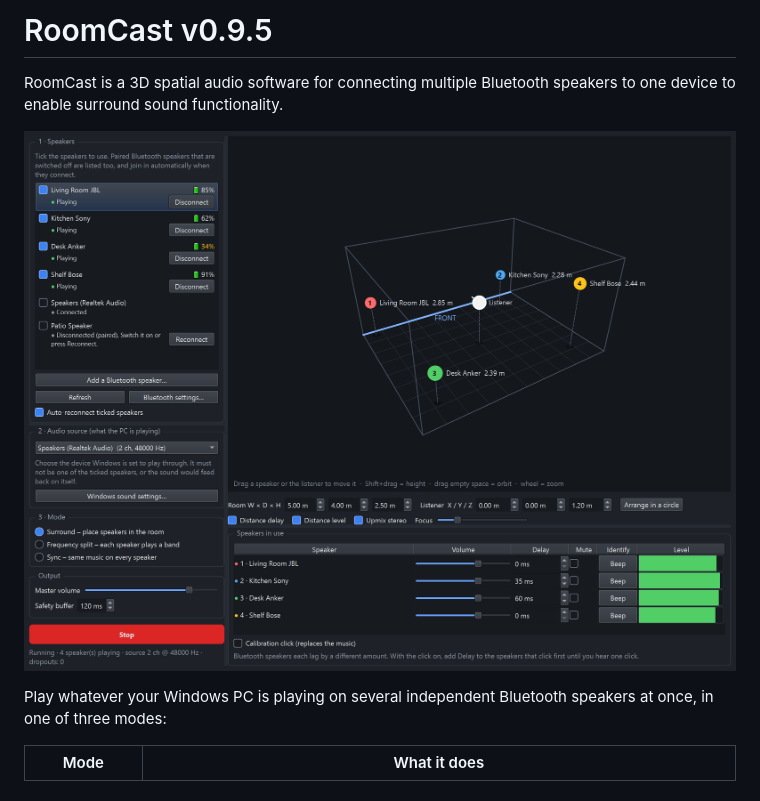
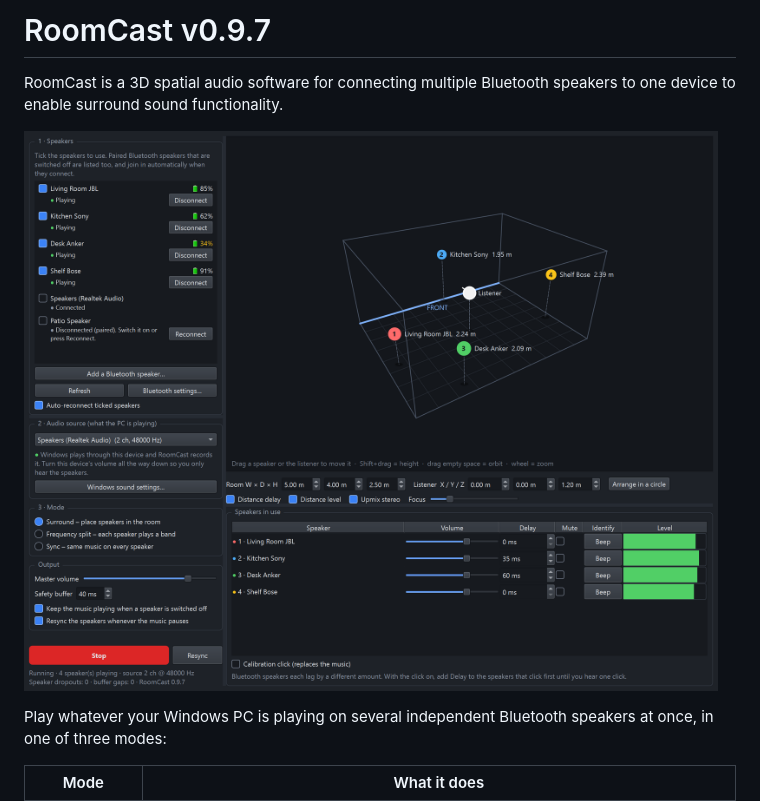
Before and after one commit to JohnRyanTarpley/RoomCast, a Markdown page: README.md, the part around the change. Rendered like a GitHub page; pictures changed too: assets/preview.png.

Commit message:
Release RoomCast 0.9.7
Update the version metadata, packaged executable, and preview image for the 0.9.7 release.

```diff
--- a/README.md
+++ b/README.md
@@ -1,4 +1,4 @@
-# RoomCast v0.9.5
+# RoomCast v0.9.7
 RoomCast is a 3D spatial audio software for connecting multiple Bluetooth speakers to one device to enable surround sound functionality.
 
 ![RoomCast playing on four Bluetooth speakers in Surround mode](assets/preview.png)
```
Also changed, not shown: 2 other files.
